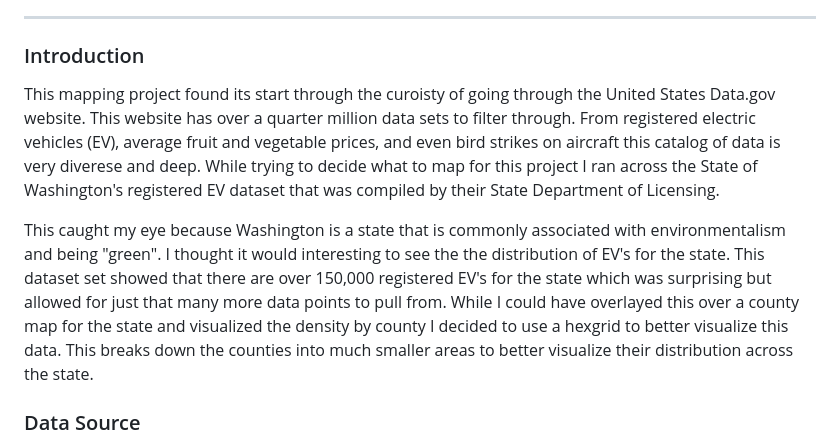
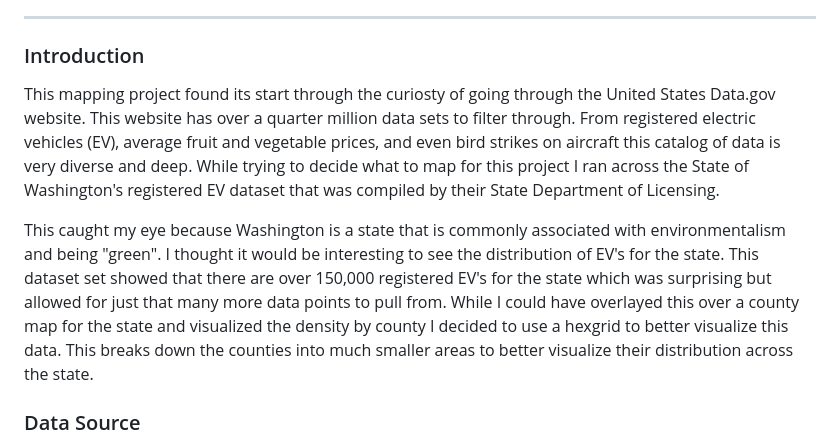
Before and after one commit to mahannae/mahannaeFinal, a Markdown page: README.md, the part around the change. Rendered like a GitHub page.

```diff
--- a/README.md
+++ b/README.md
@@ -13,9 +13,9 @@
 
 ***
 ### Introduction
-<p>This mapping project found its start through the curoisty of going through the United States Data.gov website. This website has over a quarter million data sets to filter through. From registered electric vehicles (EV), average fruit and vegetable prices, and even bird strikes on aircraft this catalog of data is very diverese and deep. While trying to decide what to map for this project I ran across the State of Washington's registered EV dataset that was compiled by their State Department of Licensing.
+<p>This mapping project found its start through the curiosty of going through the United States Data.gov website. This website has over a quarter million data sets to filter through. From registered electric vehicles (EV), average fruit and vegetable prices, and even bird strikes on aircraft this catalog of data is very diverse and deep. While trying to decide what to map for this project I ran across the State of Washington's registered EV dataset that was compiled by their State Department of Licensing.
 
-This caught my eye because Washington is a state that is commonly associated with environmentalism and being "green". I thought it would interesting to see the the distribution of EV's for the state. This dataset set showed that there are over 150,000 registered EV's for the state which was surprising but allowed for just that many more data points to pull from. While I could have overlayed this over a county map for the state and visualized the density by county I decided to use a hexgrid to better visualize this data. This breaks down the counties into much smaller areas to better visualize their distribution across the state. </p>
+This caught my eye because Washington is a state that is commonly associated with environmentalism and being "green". I thought it would be interesting to see the distribution of EV's for the state. This dataset set showed that there are over 150,000 registered EV's for the state which was surprising but allowed for just that many more data points to pull from. While I could have overlayed this over a county map for the state and visualized the density by county I decided to use a hexgrid to better visualize this data. This breaks down the counties into much smaller areas to better visualize their distribution across the state. </p>
 
 ### Data Source
 <p>The data from this map comes from the Electric Vehicle Dataset from Washingtion State Department of Licensing. This is a registry of all electirc vehicles registered in the state of Washington. This registry contains approximately 150,000 vehicles including their lat/long coordinate location. For any vehicle registered in the state but not currently located in the state it was filtered out.
```
